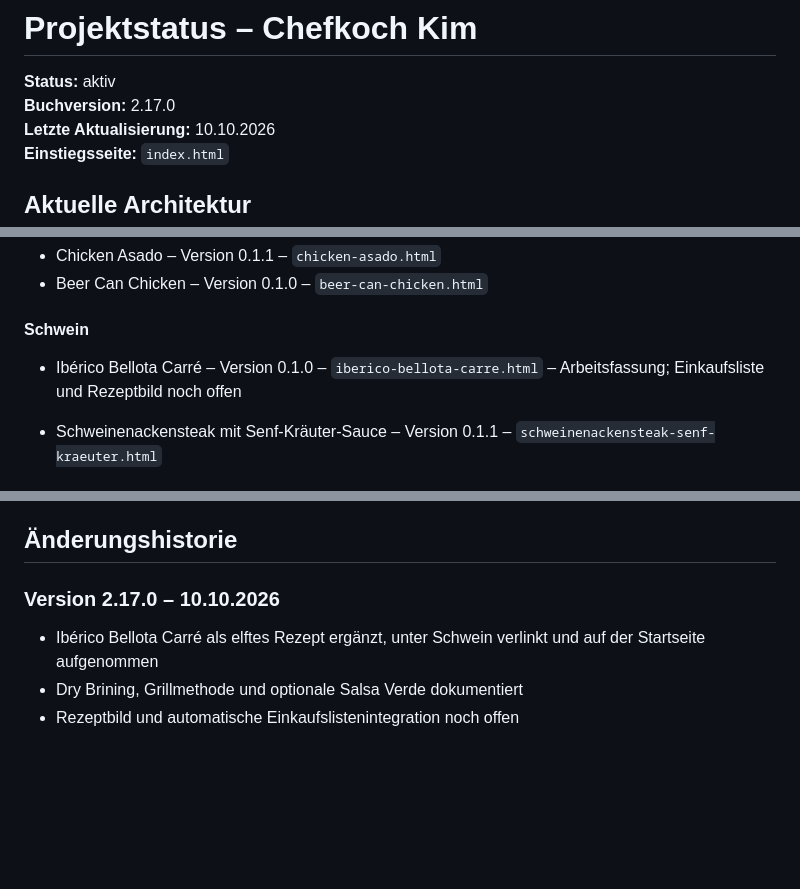
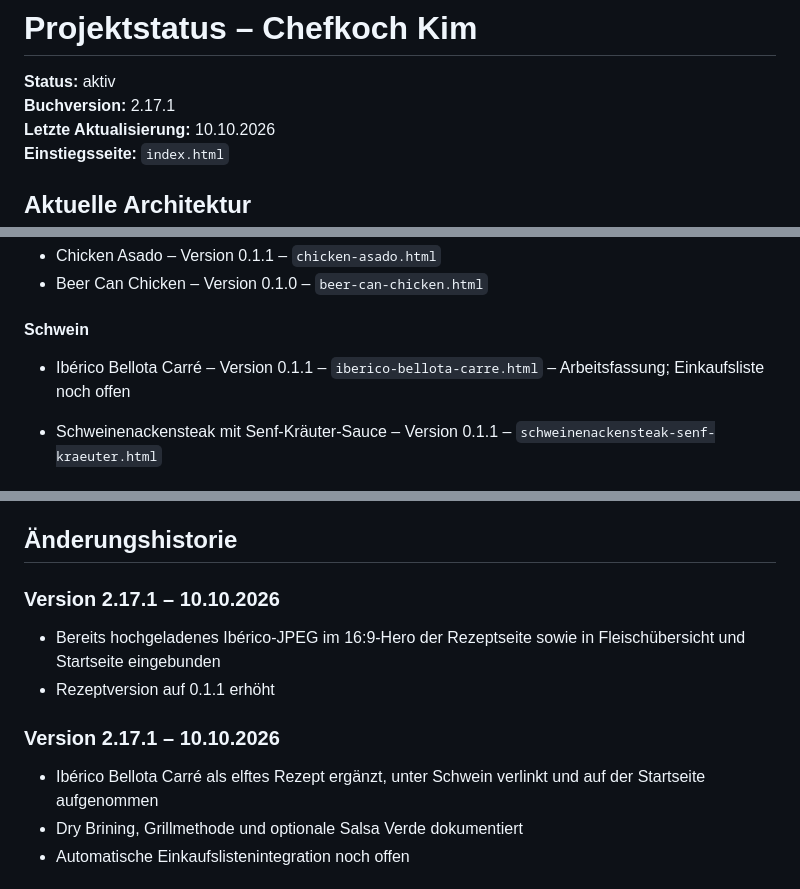
Before and after one commit to henkhar/Kim, a Markdown page: 00_Projektstatus.md, 3 parts joined by grey strips. GitHub-like rendering; blank space fills up the shorter version.

Commit message:
Show uploaded Iberico JPEG in cookbook v2.17.1

```diff
--- a/00_Projektstatus.md
+++ b/00_Projektstatus.md
@@ -1,7 +1,7 @@
 # Projektstatus – Chefkoch Kim
 
 **Status:** aktiv
-**Buchversion:** 2.17.0
+**Buchversion:** 2.17.1
 **Letzte Aktualisierung:** 10.10.2026
 **Einstiegsseite:** `index.html`
 
@@ -58,7 +58,7 @@ Die Karten zeigen jeweils ein 16:9-Rezeptbild, die Rubrik, den Rezeptnamen und e
 
 #### Schwein
 
-- Ibérico Bellota Carré – Version 0.1.0 – `iberico-bellota-carre.html` – Arbeitsfassung; Einkaufsliste und Rezeptbild noch offen
+- Ibérico Bellota Carré – Version 0.1.1 – `iberico-bellota-carre.html` – Arbeitsfassung; Einkaufsliste noch offen
 
 - Schweinenackensteak mit Senf-Kräuter-Sauce – Version 0.1.1 – `schweinenackensteak-senf-kraeuter.html`
 
@@ -134,10 +134,16 @@ Die gemeinsame Liste verwendet ebenfalls die seit Version 2.15.3 eingeführte `s
 
 ## Änderungshistorie
 
-### Version 2.17.0 – 10.10.2026
+### Version 2.17.1 – 10.10.2026
+
+- Bereits hochgeladenes Ibérico-JPEG im 16:9-Hero der Rezeptseite sowie in Fleischübersicht und Startseite eingebunden
+- Rezeptversion auf 0.1.1 erhöht
+
+
+### Version 2.17.1 – 10.10.2026
 
 - Ibérico Bellota Carré als elftes Rezept ergänzt, unter Schwein verlinkt und auf der Startseite aufgenommen
 - Dry Brining, Grillmethode und optionale Salsa Verde dokumentiert
-- Rezeptbild und automatische Einkaufslistenintegration noch offen
+- Automatische Einkaufslistenintegration noch offen
 
 
```
Also changed, not shown: other parts of 00_Projektstatus.md (+2 -2 lines).
